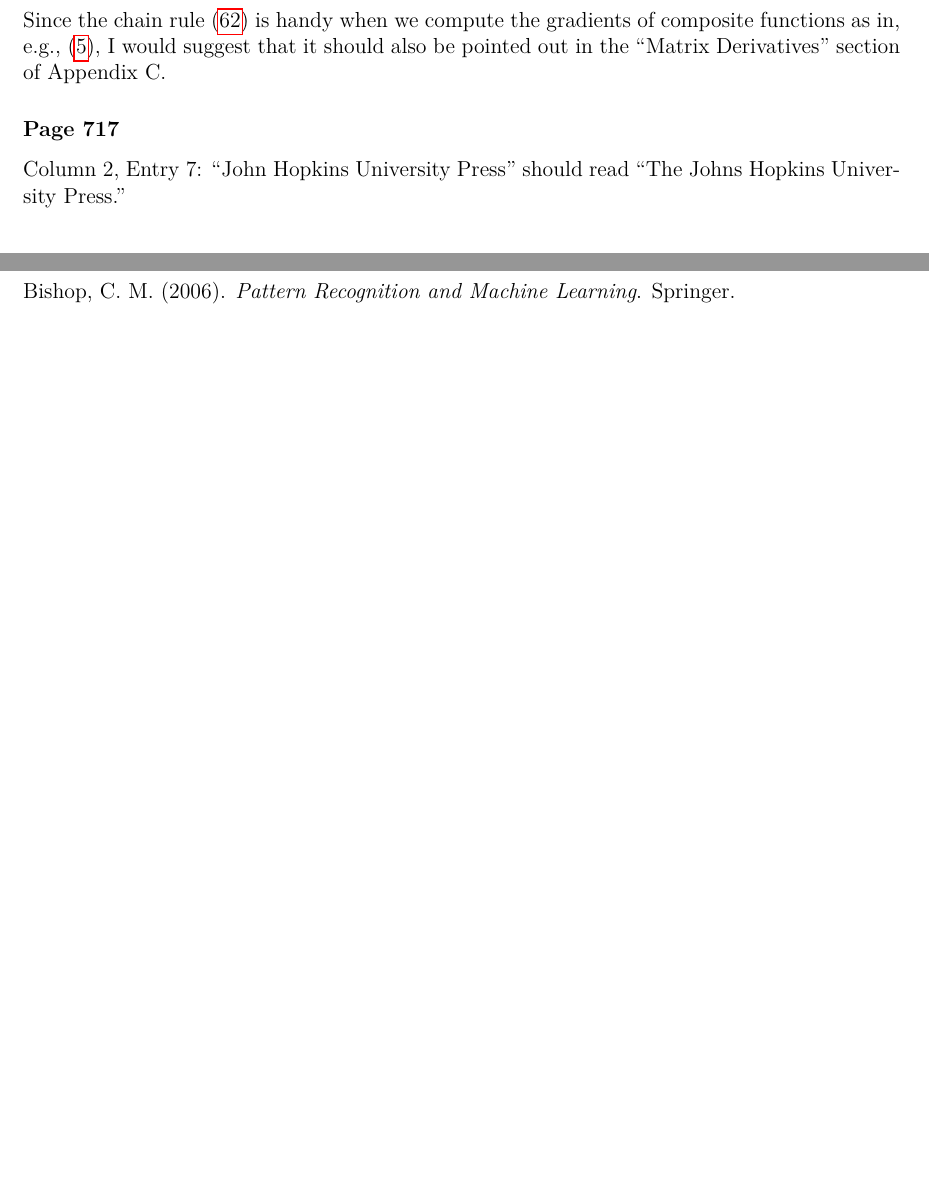
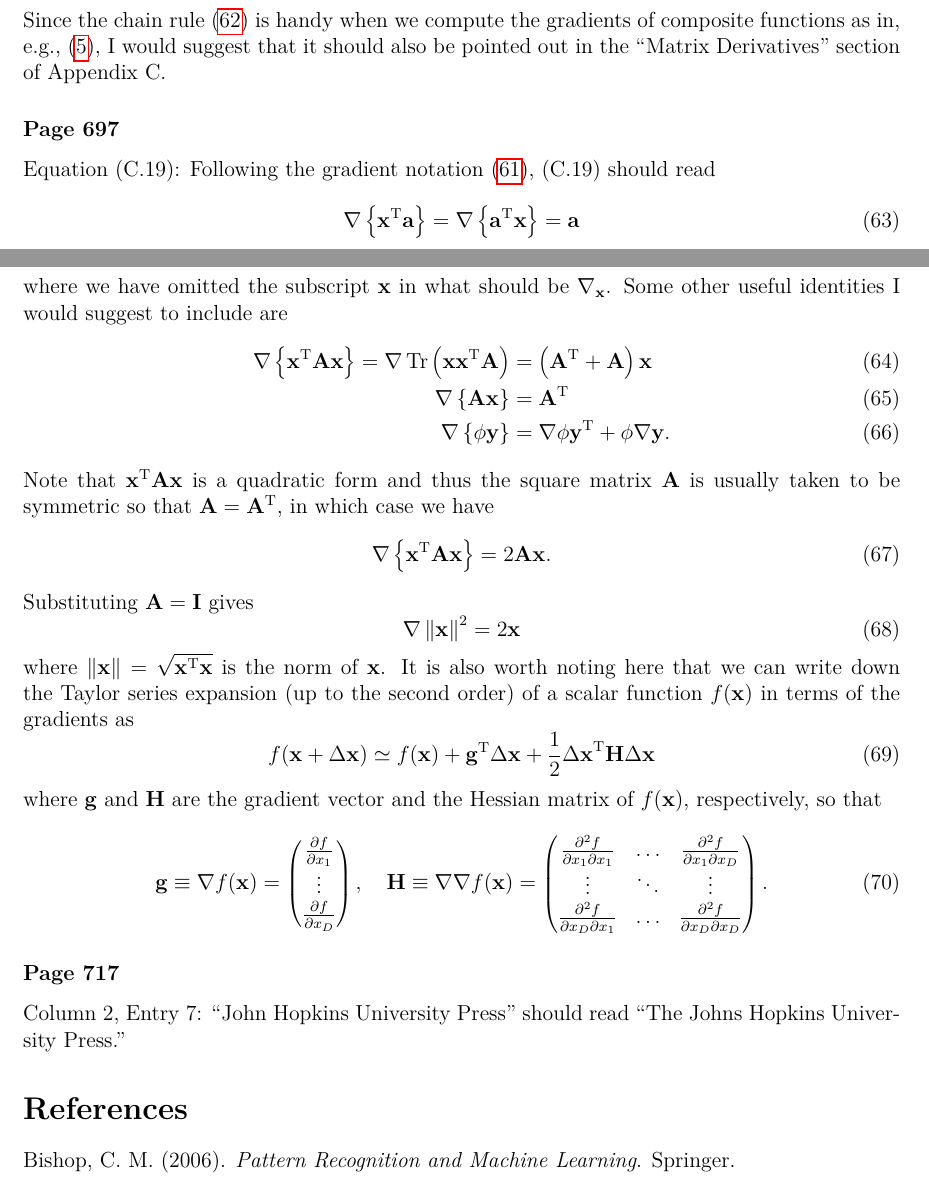
Before and after one commit to yousuketakada/prml_errata, a LaTeX document (prml_errata.tex): two parts of pages 14 and 15 of 15, joined at a grey line, cut so that both start at the same text, the shorter picture padded with empty space. Compiled offline with pdfLaTeX.

Commit message:
Add some comments on (C.19) and other gradient identities.

```diff
--- a/prml_errata.tex
+++ b/prml_errata.tex
@@ -1037,6 +1038,66 @@ as in, e.g., \eqref{eq:gradient_of_linear_regression_likelihood},
 I would suggest that it should also be pointed out in the ``Matrix Derivatives'' section of
 Appendix~C.
 
+\erratum{Page~697}
+Equation~(C.19):
+Following the gradient notation~\eqref{eq:definition_of_gradient}, (C.19) should read
+\begin{equation}
+\nabla \left\{ \mathbf{x}^{\operatorname{T}} \mathbf{a} \right\} =
+\nabla \left\{ \mathbf{a}^{\operatorname{T}} \mathbf{x} \right\} =
+\mathbf{a}
+\end{equation}
+where we have omitted the subscript $\mathbf{x}$ in what should be $\nabla_{\mathbf{x}}$.
+Some other useful identities I would suggest to include are
+\begin{align}
+\nabla \left\{ \mathbf{x}^{\operatorname{T}} \mathbf{A} \mathbf{x} \right\} =
+\nabla \operatorname{Tr}\left(\mathbf{x}\mathbf{x}^{\operatorname{T}}\mathbf{A}\right) &=
+\left( \mathbf{A}^{\operatorname{T}} + \mathbf{A} \right)\mathbf{x} \\
+\nabla \left\{ \mathbf{A}\mathbf{x} \right\} & = \mathbf{A}^{\operatorname{T}} \\
+\nabla \left\{ \phi\mathbf{y} \right\} &=
+\nabla\phi \mathbf{y}^{\operatorname{T}} + \phi \nabla\mathbf{y} .
+\end{align}
+Note that $\mathbf{x}^{\operatorname{T}} \mathbf{A} \mathbf{x}$ is a quadratic form and thus
+the square matrix $\mathbf{A}$ is usually taken to be symmetric so that
+$\mathbf{A} = \mathbf{A}^{\operatorname{T}}$, in which case we have
+\begin{equation}
+\nabla \left\{ \mathbf{x}^{\operatorname{T}} \mathbf{A} \mathbf{x} \right\} =
+2\mathbf{A} \mathbf{x} .
+\end{equation}
+Substituting $\mathbf{A} = \mathbf{I}$ gives
+\begin{equation}
+\nabla \left\| \mathbf{x} \right\|^{2} = 2\mathbf{x}
+\end{equation}
+where $\left\| \mathbf{x} \right\| = \sqrt{\mathbf{x}^{\operatorname{T}}\mathbf{x}}$ is
+the norm of $\mathbf{x}$.
+It is also worth noting here that we can write down the Taylor series expansion
+(up to the second order) of a scalar function $f(\mathbf{x})$ in terms of the gradients as
+\begin{equation}
+f(\mathbf{x} + \Delta\mathbf{x}) \simeq
+f(\mathbf{x})
++ \mathbf{g}^{\operatorname{T}} \Delta\mathbf{x}
++ \frac{1}{2} {\Delta\mathbf{x}}^{\operatorname{T}} \mathbf{H} \Delta\mathbf{x}
+\end{equation}
+where $\mathbf{g}$ and $\mathbf{H}$ are the gradient vector and the Hessian matrix of
+$f(\mathbf{x})$, respectively, so that
+\begin{equation}
+\mathbf{g} \equiv \nabla f(\mathbf{x}) =
+\begin{pmatrix}
+\frac{\partial f}{\partial x_{1}} \\
+\vdots \\
+\frac{\partial f}{\partial x_{D}}
+\end{pmatrix} , \quad
+\mathbf{H} \equiv \nabla\nabla f(\mathbf{x}) =
+\begin{pmatrix}
+\frac{\partial^{2} f}{\partial x_{1} \partial x_{1}} &
+\hdots &
+\frac{\partial^{2} f}{\partial x_{1} \partial x_{D}} \\
+\vdots & \ddots & \vdots \\
+\frac{\partial^{2} f}{\partial x_{D} \partial x_{1}} &
+\hdots &
+\frac{\partial^{2} f}{\partial x_{D} \partial x_{D}}
+\end{pmatrix} .
+\end{equation}
+
 % TODO: Appendix C
 % TODO: Appendix D
 
```
Also changed, not shown: prml_errata.pdf, prml_errata.tex (1 more changed lines).
